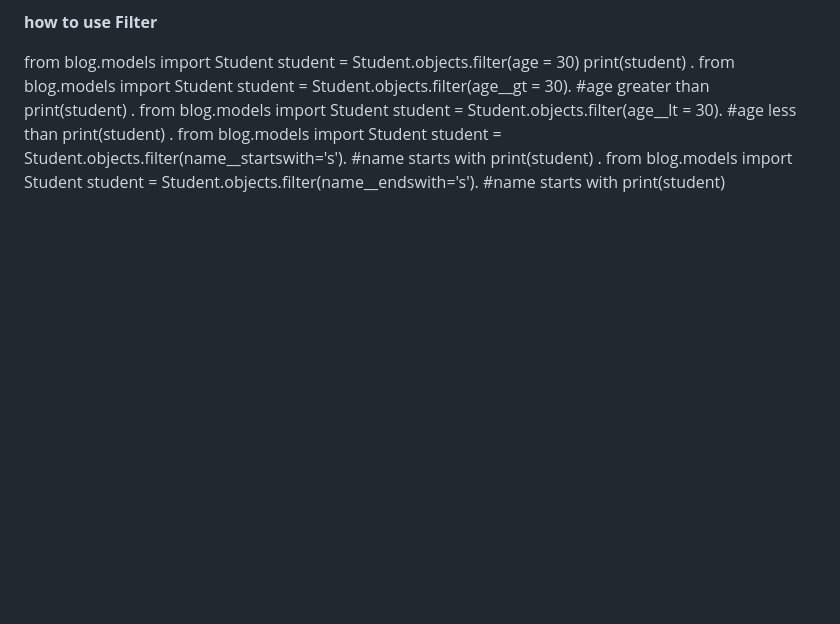
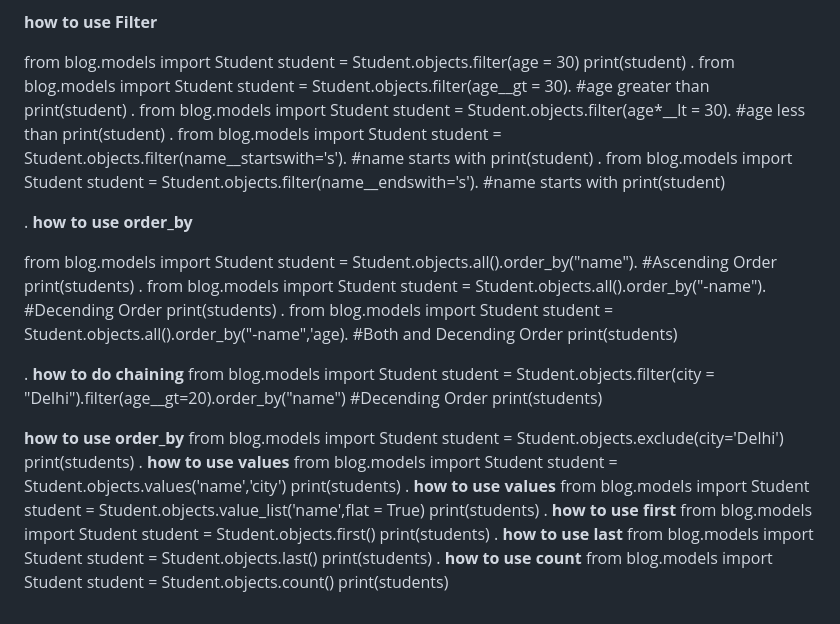
Before and after one commit to Aryan-Tomar10/Django-Project, a Markdown page: Readme.md, the part around the change. Rendered like a GitHub page; blank space fills up the shorter version.

Commit message:
Retreving Data from Database Part 2(ordering and chaining, and many more functions)

```diff
--- a/Readme.md
+++ b/Readme.md
@@ -147,7 +147,7 @@ student = Student.objects.filter(age__gt = 30). #age greater than
 print(student)
 .
 from blog.models import Student
-student = Student.objects.filter(age__lt = 30). #age less than
+student = Student.objects.filter(age*__lt = 30). #age less than
 print(student)
 .
 from blog.models import Student
@@ -157,3 +157,54 @@ print(student)
 from blog.models import Student
 student = Student.objects.filter(name__endswith='s'). #name starts with
 print(student)
+
+.
+**how to use order_by**
+
+from blog.models import Student
+student = Student.objects.all().order_by("name"). #Ascending Order
+print(students)
+.
+from blog.models import Student
+student = Student.objects.all().order_by("-name"). #Decending Order
+print(students)
+.
+from blog.models import Student
+student = Student.objects.all().order_by("-name",'age). #Both and Decending Order
+print(students)
+
+.
+**how to do chaining**
+from blog.models import Student
+student = Student.objects.filter(city = "Delhi").filter(age__gt=20).order_by("name") #Decending Order
+print(students)
+
+**how to use order_by**
+from blog.models import Student
+student = Student.objects.exclude(city='Delhi')
+print(students)
+.
+**how to use values**
+from blog.models import Student
+student = Student.objects.values('name','city')
+print(students)
+.
+**how to use values**
+from blog.models import Student
+student = Student.objects.value_list('name',flat = True)
+print(students)
+.
+**how to use first**
+from blog.models import Student
+student = Student.objects.first()
+print(students)
+.
+**how to use last**
+from blog.models import Student
+student = Student.objects.last()
+print(students)
+.
+**how to use count**
+from blog.models import Student
+student = Student.objects.count()
+print(students)
```
